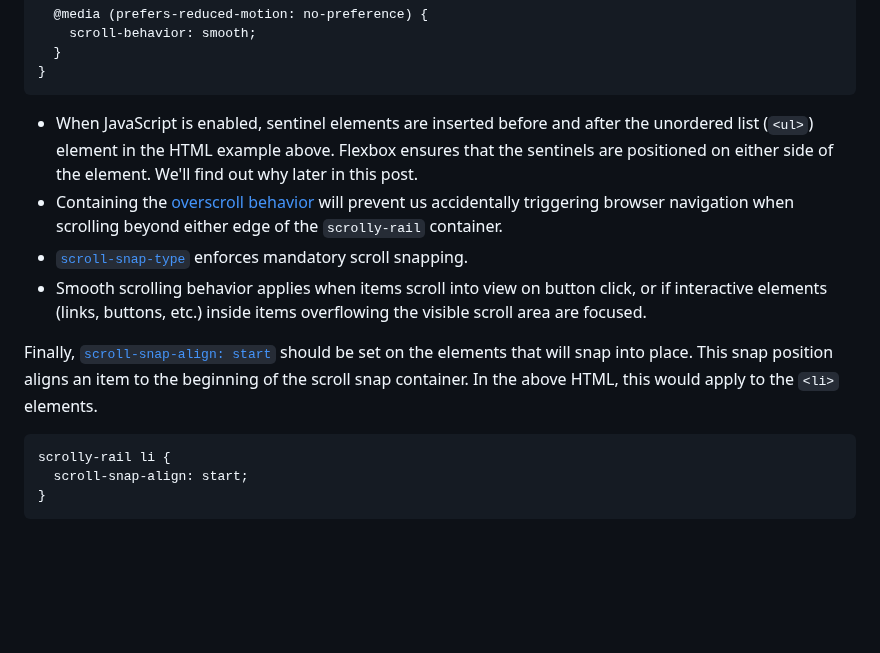
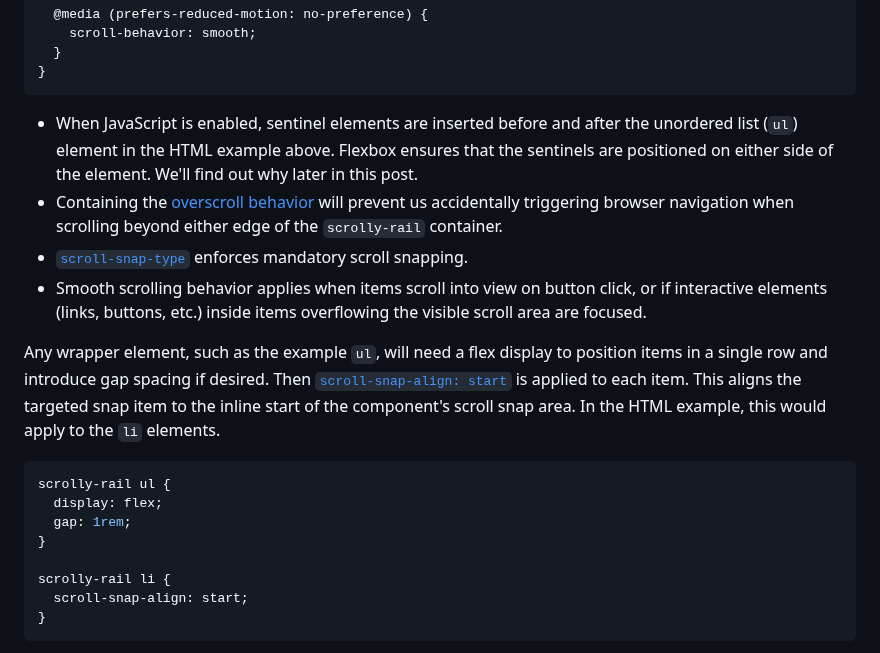
Before and after one commit to hexagoncircle/ryan-mulligan-dev, a Markdown page: src/blog/scrolly-rail.md, the part around the change. Rendered like a GitHub page; blank space fills up the shorter version.

Commit message:
Add more detail

````diff
--- a/src/blog/scrolly-rail.md
+++ b/src/blog/scrolly-rail.md
@@ -52,14 +52,19 @@ scrolly-rail {
 }
 ```
 
-- When JavaScript is enabled, sentinel elements are inserted before and after the unordered list (`<ul>`) element in the HTML example above. Flexbox ensures that the sentinels are positioned on either side of the element. We'll find out why later in this post.
+- When JavaScript is enabled, sentinel elements are inserted before and after the unordered list (`ul`) element in the HTML example above. Flexbox ensures that the sentinels are positioned on either side of the element. We'll find out why later in this post.
 - Containing the [overscroll behavior](https://developer.mozilla.org/en-US/docs/Web/CSS/overscroll-behavior#contain) will prevent us accidentally triggering browser navigation when scrolling beyond either edge of the `scrolly-rail` container.
 - [`scroll-snap-type`](https://developer.mozilla.org/en-US/docs/Web/CSS/scroll-snap-type) enforces mandatory scroll snapping.
 - Smooth scrolling behavior applies when items scroll into view on button click, or if interactive elements (links, buttons, etc.) inside items overflowing the visible scroll area are focused.
 
-Finally, [`scroll-snap-align: start`](https://developer.mozilla.org/en-US/docs/Web/CSS/scroll-snap-align) should be set on the elements that will snap into place. This snap position aligns an item to the beginning of the scroll snap container. In the above HTML, this would apply to the `<li>` elements.
+Any wrapper element, such as the example `ul`, will need a flex display to position items in a single row and introduce gap spacing if desired. Then [`scroll-snap-align: start`](https://developer.mozilla.org/en-US/docs/Web/CSS/scroll-snap-align) is applied to each item. This aligns the targeted snap item to the inline start of the component's scroll snap area. In the HTML example, this would apply to the `li` elements.
 
 ```scss
+scrolly-rail ul {
+  display: flex;
+  gap: 1rem;
+}
+
 scrolly-rail li {
   scroll-snap-align: start;
 }
````
